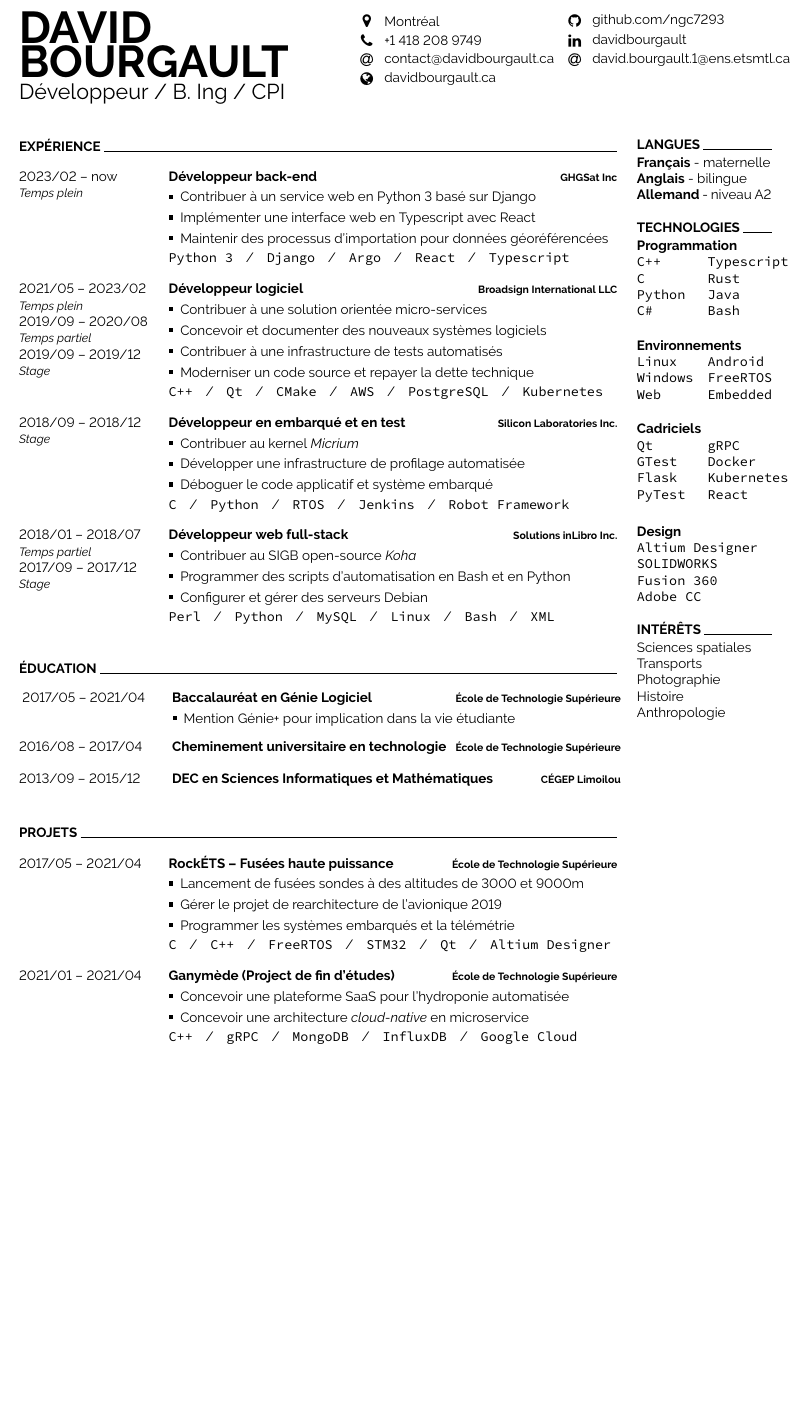
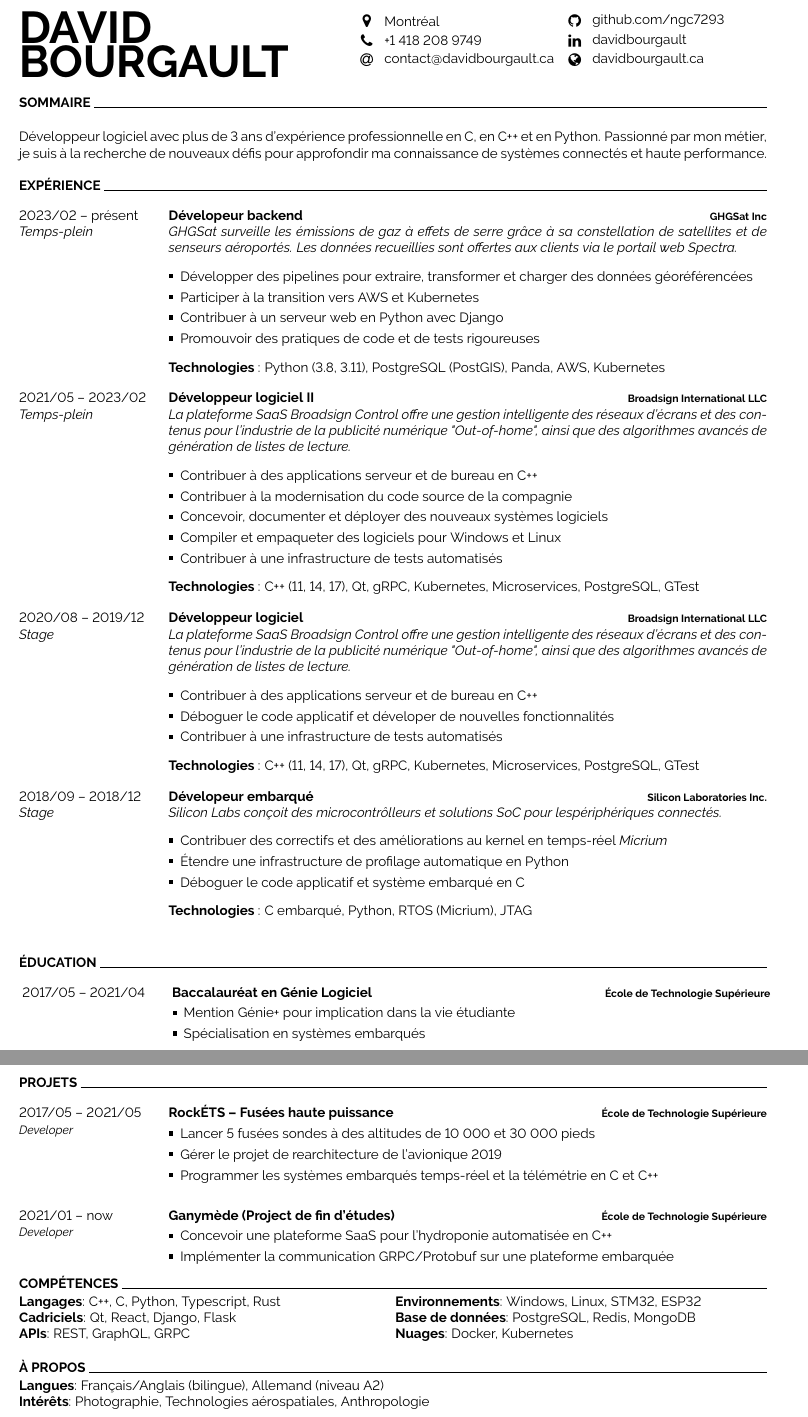
Before and after one commit to ngc7293/davidbourgault.ca, a LaTeX CV (src/cv/davidbourgault.fr.tex, which reads src/cv/developercv2.cls): part of the page before the commit and two parts of pages 1 and 2 of 2 after it, the two joined at a grey line, cut so that both start at the same text, the shorter picture padded with empty space. Compiled offline with pdfLaTeX.

Commit message:
September 2024 update

```diff
--- a/src/cv/davidbourgault.fr.tex
+++ b/src/cv/davidbourgault.fr.tex
@@ -2,7 +2,7 @@
 %	PACKAGES AND OTHER DOCUMENT CONFIGURATIONS
 %----------------------------------------------------------------------------------------
 
-\documentclass[9pt]{developercv} % Default font size, values from 8-12pt are recommended
+\documentclass[9pt]{developercv2} % Default font size, values from 8-12pt are recommended
 
 %----------------------------------------------------------------------------------------
 
@@ -14,12 +14,8 @@
 
 \begin{minipage}[t]{0.45\textwidth}
 	\vspace{-\baselineskip}
-
 	\name{David}{Bourgault}
 
-	\vspace{4pt}
-
-	{\huge Développeur / B. Ing / CPI}
 \end{minipage}
 \begin{minipage}[t]{0.55\textwidth}
 	\begin{minipage}[t]{0.5\textwidth}
@@ -27,99 +23,110 @@
 		\icon{MapMarker}{12}{Montréal}\\
 		\icon{Phone}{12}{+1 418 208 9749}\\
 		\icon{At}{12}{\href{mailto:contact@davidbourgault.ca}{contact@davidbourgault.ca}}\\
-		\icon{Globe}{12}{\href{https://davidbourgault.ca}{davidbourgault.ca}}
 	\end{minipage}
 	\begin{minipage}[t]{0.5\textwidth}
 		\vspace{-\baselineskip}
 		\icon{Github}{12}{\href{https://github.com/ngc7293}{github.com/ngc7293}}\\
 		\icon{Linkedin}{12}{\href{https://www.linkedin.com/in/davidbourgault/}{davidbourgault}}\\
-		\icon{At}{12}{\href{mailto:david.bourgault.1@ens.etsmtl.ca}{david.bourgault.1@ens.etsmtl.ca}}\\
+		\icon{Globe}{12}{\href{https://davidbourgault.ca}{davidbourgault.ca}}
 	\end{minipage}
 \end{minipage}
 
-\vspace{0.4cm}
+\cvsect{Sommaire}
 
-%----------------------------------------------------------------------------------------
-%	EXPERIENCE
-%----------------------------------------------------------------------------------------
+Développeur logiciel avec plus de 3 ans d'expérience professionnelle en C, en C++ et en Python. Passionné par mon
+métier, je suis à la recherche de nouveaux défis pour approfondir ma connaissance de systèmes connectés et haute
+performance.
 
-\begin{minipage}[t]{0.8\textwidth}
 \cvsect{Expérience}
-
 \begin{entrylist}
 	\entry
-		{2023/02 -- now\\{\small\emph{Temps plein}}}
-		{Développeur back-end}
+	{2023/02 -- présent\\\emph{Temps-plein}}
+	{Dévelopeur backend}
 	{\href{https://ghgsat.com/fr/}{GHGSat Inc}}
 	{
-			\vspace{-14pt}
+		\emph{
+			GHGSat surveille les émissions de gaz à effets de serre grâce à sa constellation de satellites et de
+			senseurs aéroportés. Les données recueillies sont offertes aux clients via le portail web Spectra.
+		}
+
 		\begin{itemize}
 			\renewcommand{\labelitemi}{\raisebox{.45ex}{\rule{.6ex}{.6ex}}}
 			\setlength\itemsep{-1pt}
-				\item Contribuer à un service web en Python 3 basé sur Django
-				\item Implémenter une interface web en Typescript avec React
-				\item Maintenir des processus d'importation pour données géoréférencées
+			\item Développer des pipelines pour extraire, transformer et charger des données géoréférencées
+			\item Participer à la transition vers AWS et Kubernetes
+			\item Contribuer à un serveur web en Python avec Django
+			\item Promouvoir des pratiques de code et de tests rigoureuses
 		\end{itemize}
-			\vspace{-4pt}
-			\texttt{Python 3}\slashsep\texttt{Django}\slashsep\texttt{Argo}\slashsep\texttt{React}\slashsep\texttt{Typescript}
+
+		\textbf{Technologies} : Python (3.8, 3.11), PostgreSQL (PostGIS), Panda, AWS, Kubernetes
 	}
 	\entry
-		{2021/05 -- 2023/02\\{\small\emph{Temps plein}}\\2019/09 -- 2020/08\\{\small\emph{Temps partiel}}\\2019/09 -- 2019/12\\{\small\emph{Stage}}}
+	{2021/05 -- 2023/02\\\emph{Temps-plein}}
+	{Développeur logiciel II}
+	{\href{https://broadsign.com/}{Broadsign International LLC}}
+	{
+		\emph{
+			La plateforme SaaS Broadsign Control offre une gestion intelligente des réseaux d'écrans et des contenus
+			pour l'industrie de la publicité numérique "Out-of-home", ainsi que des algorithmes avancés de génération de
+			listes de lecture.
+		}
+
+		\begin{itemize}
+			\renewcommand{\labelitemi}{\raisebox{.45ex}{\rule{.6ex}{.6ex}}}
+			\setlength\itemsep{-1pt}
+			\item Contribuer à des applications serveur et de bureau en C++
+			\item Contribuer à la modernisation du code source de la compagnie
+			\item Concevoir, documenter et déployer des nouveaux systèmes logiciels
+			\item Compiler et empaqueter des logiciels pour Windows et Linux
+			\item Contribuer à une infrastructure de tests automatisés
+		\end{itemize}
+
+		\textbf{Technologies} : C++ (11, 14, 17), Qt, gRPC, Kubernetes, Microservices, PostgreSQL, GTest
+	}
+	\entry
+	{2020/08 -- 2019/12\\\emph{Stage}}
 	{Développeur logiciel}
 	{\href{https://broadsign.com/}{Broadsign International LLC}}
 	{
-			\vspace{-14pt}
+		\emph{
+			La plateforme SaaS Broadsign Control offre une gestion intelligente des réseaux d'écrans et des contenus
+			pour l'industrie de la publicité numérique "Out-of-home", ainsi que des algorithmes avancés de génération de
+			listes de lecture.
+		}
+
 		\begin{itemize}
 			\renewcommand{\labelitemi}{\raisebox{.45ex}{\rule{.6ex}{.6ex}}}
 			\setlength\itemsep{-1pt}
-				\item Contribuer à une solution orientée micro-services
-				\item Concevoir et documenter des nouveaux systèmes logiciels
+			\item Contribuer à des applications serveur et de bureau en C++
+			\item Déboguer le code applicatif et déveloper de nouvelles fonctionnalités
 			\item Contribuer à une infrastructure de tests automatisés
-				\item Moderniser un code source et repayer la dette technique
 		\end{itemize}
-			\vspace{-4pt}
-			\texttt{C++}\slashsep\texttt{Qt}\slashsep\texttt{CMake}\slashsep\texttt{AWS}\slashsep\texttt{PostgreSQL}\slashsep\texttt{Kubernetes}
+
+		\textbf{Technologies} : C++ (11, 14, 17), Qt, gRPC, Kubernetes, Microservices, PostgreSQL, GTest
 	}
 	\entry
-		{2018/09 -- 2018/12\\{\small\emph{Stage}}}
-		{Développeur en embarqué et en test}
+	{2018/09 -- 2018/12\\\emph{Stage}}
+	{Dévelopeur embarqué}
 	{\href{https://www.silabs.com/}{Silicon Laboratories Inc.}}
 	{
-			\vspace{-14pt}
+		\emph{
+			Silicon Labs conçoit des microcontrôlleurs et solutions SoC pour lespériphériques connectés.
+		}
+
 		\begin{itemize}
 			\renewcommand{\labelitemi}{\raisebox{.45ex}{\rule{.6ex}{.6ex}}}
 			\setlength\itemsep{-1pt}
-				\item Contribuer au kernel \emph{Micrium}
-				\item Développer une infrastructure de profilage automatisée
-				\item Déboguer le code applicatif et système embarqué
+			\item Contribuer des correctifs et des améliorations au kernel en temps-réel \emph{Micrium}
+			\item Étendre une infrastructure de profilage automatique en Python
+			\item Déboguer le code applicatif et système embarqué en C
 		\end{itemize}
-			\vspace{-4pt}
-			\texttt{C}\slashsep\texttt{Python}\slashsep\texttt{RTOS}\slashsep\texttt{Jenkins}\slashsep\texttt{Robot Framework}
-		}
-	\entry
-		{2018/01 -- 2018/07\\{\small\emph{Temps partiel}}\\2017/09 -- 2017/12\\{\small\emph{Stage}}}
-		{Développeur web full-stack}
-		{\href{https://inlibro.com/}{Solutions inLibro Inc.}}
-		{
-			\vspace{-14pt}
-			\begin{itemize}
-				\renewcommand{\labelitemi}{\raisebox{.45ex}{\rule{.6ex}{.6ex}}}
-				\setlength\itemsep{-1pt}
-				\item Contribuer au SIGB open-source \emph{Koha}
-				\item Programmer des scripts d'automatisation en Bash et en Python
-				\item Configurer et gérer des serveurs Debian
-			\end{itemize}
-			\vspace{-4pt}
-			\texttt{Perl}\slashsep\texttt{Python}\slashsep\texttt{MySQL}\slashsep\texttt{Linux}\slashsep\texttt{Bash}\slashsep\texttt{XML}
+
+		\textbf{Technologies} : C embarqué, Python, RTOS (Micrium), JTAG
 	}
 \end{entrylist}
 
-%----------------------------------------------------------------------------------------
-%	EDUCATION
-%----------------------------------------------------------------------------------------
-
 \cvsect{Éducation}
-
 \begin{entrylist}
 	\setlength\itemsep{-1pt}
 	\entry
@@ -132,30 +139,15 @@
 			\renewcommand{\labelitemi}{\raisebox{.45ex}{\rule{.6ex}{.6ex}}}
 			\setlength\itemsep{-1pt}
 			\item Mention Génie+ pour implication dans la vie étudiante
+			\item Spécialisation en systèmes embarqués
 		\end{itemize}
-			\vspace{-8pt}
 	}
-	\entry
-		{2016/08 -- 2017/04}
-		{Cheminement universitaire en technologie}
-		{\href{https://etsmtl.ca}{École de Technologie Supérieure}}
-		{\vspace{-14pt}}
-	\entry
-		{2013/09 -- 2015/12}
-		{DEC en Sciences Informatiques et Mathématiques}
-		{CÉGEP Limoilou}
-		{\vspace{-14pt}}
 \end{entrylist}
 
-%----------------------------------------------------------------------------------------
-%	PROJECTS
-%----------------------------------------------------------------------------------------
-
 \cvsect{Projets}
-
 \begin{entrylist}
 	\entry
-		{2017/05 -- 2021/04}
+	{2017/05 -- 2021/05\\{\small\emph{Developer}}}
 	{\href{https://clubrockets.ca/}{RockÉTS -- Fusées haute puissance}}
 		{\href{https://clubrockets.ca/}{École de Technologie Supérieure}}
 	{
@@ -163,15 +155,13 @@
 		\begin{itemize}
 			\renewcommand{\labelitemi}{\raisebox{.45ex}{\rule{.6ex}{.6ex}}}
 			\setlength\itemsep{-1pt}
-				\item Lancement de fusées sondes à des altitudes de 3000 et 9000m
+			\item Lancer 5 fusées sondes à des altitudes de 10 000 et 30 000 pieds
 			\item Gérer le projet de rearchitecture de l'avionique 2019
-				\item Programmer les systèmes embarqués et la télémétrie
+			\item Programmer les systèmes embarqués temps-réel et la télémétrie en C et C++
 		\end{itemize}
-			\vspace{-4pt}
-			\texttt{C}\slashsep\texttt{C++}\slashsep\texttt{FreeRTOS}\slashsep\texttt{STM32}\slashsep\texttt{Qt}\slashsep\texttt{Altium Designer}
 	}
 	\entry
-		{2021/01 -- 2021/04}
+	{2021/01 -- now\\{\small\emph{Developer}}}
 	{\href{https://github.com/ngc7293/ganymede}{Ganymède (Project de fin d'études)}}
 	{École de Technologie Supérieure}
 	{
@@ -179,94 +169,32 @@
 	\begin{itemize}
 		\renewcommand{\labelitemi}{\raisebox{.45ex}{\rule{.6ex}{.6ex}}}
 		\setlength\itemsep{-1pt}
-				\item Concevoir une plateforme SaaS pour l'hydroponie automatisée
-				\item Concevoir une architecture \emph{cloud-native} en microservice
+		\item Concevoir une plateforme SaaS pour l'hydroponie automatisée en C++
+		\item Implémenter la communication GRPC/Protobuf sur une plateforme embarquée
 	\end{itemize}
-			\vspace{-4pt}
-			\texttt{C++}\slashsep\texttt{gRPC}\slashsep\texttt{MongoDB}\slashsep\texttt{InfluxDB}\slashsep\texttt{Google Cloud}
+	\vspace{-12pt}
 	}
 \end{entrylist}
+\vspace{-\baselineskip}
 
-%----------------------------------------------------------------------------------------
-%	CERTIFICATIONS
-%----------------------------------------------------------------------------------------
+\cvsect{Compétences}
+\begin{minipage}[t]{0.5\textwidth}
+	\textbf{Langages}: C++, C, Python, Typescript, Rust
 
-% \cvsect{Certifications}
+	\textbf{Cadriciels}: Qt, React, Django, Flask
 
-% \begin{entrylist}
-% 	\entry
-% 		{2017}
-% 		{Opérateur de Radio Amateur}
-% 		{ISDE Canada}
-% 		{
-% 			Certification de base avec honneurs (VA2HLX)
-% 		}
-% \end{entrylist}
+	\textbf{APIs}: REST, GraphQL, GRPC
 \end{minipage}
-\begin{minipage}[t]{0.02\textwidth}
-	\hfill
-\end{minipage}
-\begin{minipage}[t]{0.18\textwidth}
-	\cvsect{Langues}
-		\textbf{Français} - maternelle\\
-		\textbf{Anglais} - bilingue\\
-		\textbf{Allemand} - niveau A2
+\begin{minipage}[t]{0.5\textwidth}
+	\textbf{Environnements}: Windows, Linux, STM32, ESP32
 
-	\cvsect{Technologies}
-		\textbf{Programmation}\\
-		\begin{minipage}[t]{0.5\textwidth}
-			\texttt{C++}\\
-			\texttt{C}\\
-			\texttt{Python}\\
-			\texttt{C\#}
-		\end{minipage}
-		\begin{minipage}[t]{0.45\textwidth}
-			\texttt{Typescript}\\
-			\texttt{Rust}\\
-			\texttt{Java}\\
-			\texttt{Bash}
-		\end{minipage}
-		\\\\\\
-		\textbf{Environnements}\\
-		\begin{minipage}[t]{0.5\textwidth}
-			\texttt{Linux}\\
-			\texttt{Windows}\\
-			\texttt{Web}
-		\end{minipage}
-		\begin{minipage}[t]{0.45\textwidth}
-			\texttt{Android}\\
-			\texttt{FreeRTOS}\\
-			\texttt{Embedded}
-		\end{minipage}
-		\\\\\\
-		\textbf{Cadriciels}\\
-		\begin{minipage}[t]{0.5\textwidth}
-			\texttt{Qt}\\
-			\texttt{GTest}\\
-			\texttt{Flask}\\
-			\texttt{PyTest}
-		\end{minipage}
-		\begin{minipage}[t]{0.45\textwidth}
-			\texttt{gRPC}\\
-			\texttt{Docker}\\
-			\texttt{Kubernetes}\\
-			\texttt{React}
-		\end{minipage}
-		\\\\\\
-		\textbf{Design}\\
-		\texttt{Altium Designer}\\
-		\texttt{SOLIDWORKS}\\
-		\texttt{Fusion 360}\\
-		\texttt{Adobe CC}
+	\textbf{Base de données}: PostgreSQL, Redis, MongoDB
 
-	\cvsect{Intérêts}
-		Sciences spatiales\\
-		Transports \\
-		Photographie\\
-		Histoire\\
-		Anthropologie
+	\textbf{Nuages}: Docker, Kubernetes
 \end{minipage}
 
-%----------------------------------------------------------------------------------------
+\cvsect{À propos}
+\textbf{Langues}: Français/Anglais (bilingue), Allemand (niveau A2)
 
+\textbf{Intérêts}: Photographie, Technologies aérospatiales, Anthropologie
 \end{document}
--- a/src/cv/developercv.cls
+++ b/src/cv/developercv2.cls
@@ -21,7 +22,7 @@
 %----------------------------------------------------------------------------------------
 
 \NeedsTeXFormat{LaTeX2e}
-\ProvidesClass{developercv}[2019/01/28 Developer CV class v1.0]
+\ProvidesClass{developercv2}[2019/01/28 Developer CV class v2.0]
 
 \DeclareOption*{\PassOptionsToClass{\CurrentOption}{extarticle}} % Pass through any options to the base class
 \ProcessOptions\relax % Process given options
@@ -203,14 +199,15 @@
 }
 
 \newcommand{\entry}[4]{% First argument for the leftmost date(s) text, second is for the bold entry heading, third is for the bold right-aligned entry qualifier and the fourth is for the entry description
-	\parbox[t]{0.25\textwidth}{% 17.5% of the text width of the page
+	\parbox[t]{0.2\textwidth}{% 17.5% of the text width of the page
 		#1 % Leftmost entry date(s) text
 	}%
-	&\parbox[t]{0.75\textwidth}{% 82.5% of the text width of the page
+	&\parbox[t]{0.80\textwidth}{% 82.5% of the text width of the page
 		\textbf{#2}% Entry heading text
 		\hfill% Horizontal whitespace
 		{\footnotesize \textbf{\textcolor{black}{#3}}}\\% Right-aligned entry qualifier text
 		#4 % Entry description text
+		\hfill% Horizontal whitespace
 	}\\\\}
 
 % Command to output a separator slash between lists, e.g. '  /  '
```
Also changed, not shown: src/cv/davidbourgault.en.tex (+94 -145 lines), src/cv/developercv2.cls (10 more changed lines), 4 other files. Lines whose indentation alone changed are shown as unchanged.
